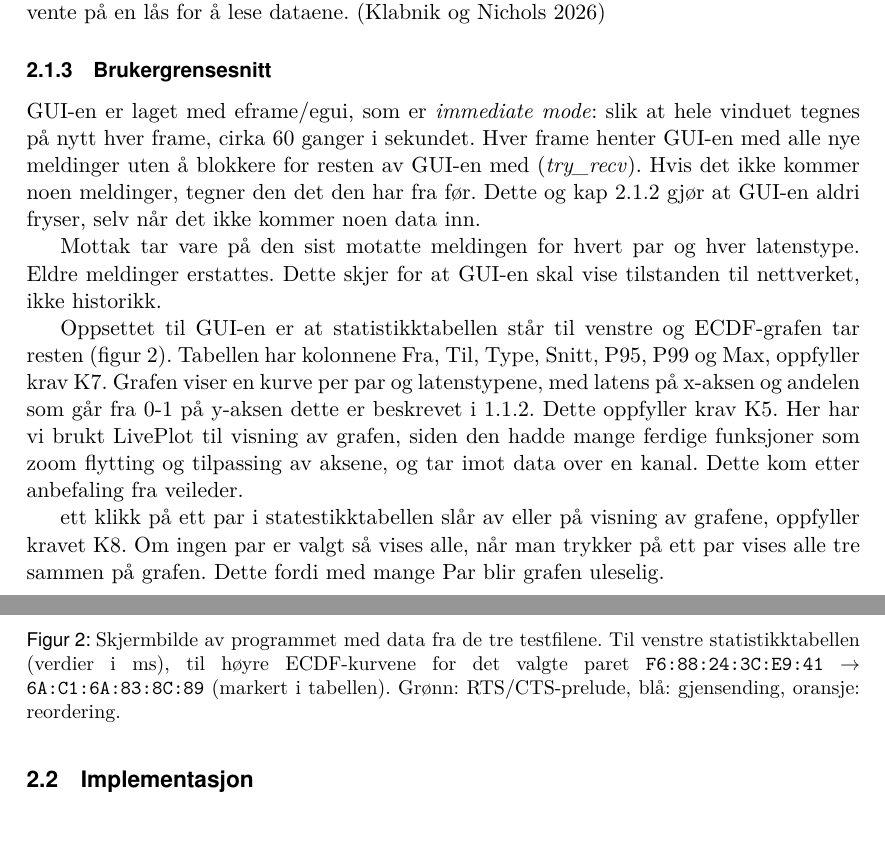
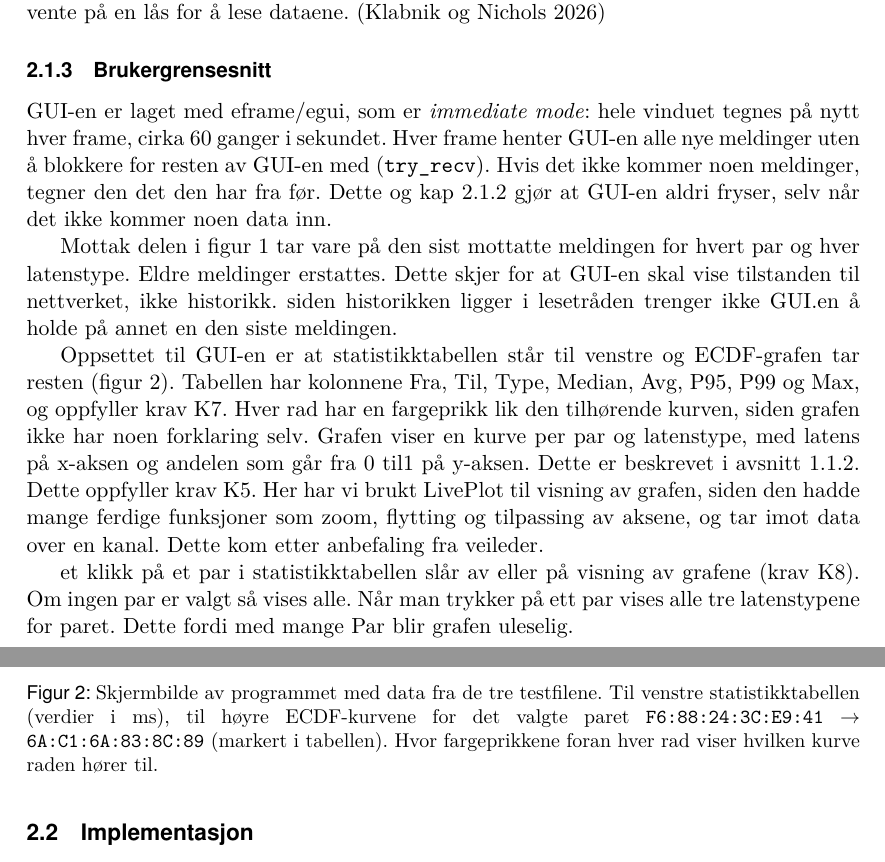
Before and after one commit to Vegardmykle/in3260_project, a LaTeX thesis (thesis/main.tex): two parts of pages 6 and 7 of 8, joined at a grey line, cut so that both start at the same text, the shorter picture padded with empty space. Compiled offline with pdfLaTeX.

Commit message:
add last brukergrensesnitt

```diff
--- a/thesis/main.tex
+++ b/thesis/main.tex
@@ -182,18 +183,18 @@ Når vi skal beregne ECDF og statistikk velger vi å kun gjøre det hvert 100 ms
 Når dette er gjort sender lesetråden en melding per serie med ECDF-punkter og statistikk med median, snitt, p95, p99 og maks sendt som en melding over en kanal (\texttt{mpsc}) til GUI-tråden. Vi bruker meldinger til å sende data i stedet for \texttt{Mutex} siden GUI-tråden aldri skal måtte vente på en lås for å lese dataene. \parencite{rustbook-mpsc}
 
 \subsubsection{Brukergrensesnitt}
-GUI-en er laget med eframe/egui, som er \emph{immediate mode}: slik at hele vinduet tegnes på nytt hver frame, cirka 60 ganger i sekundet. Hver frame henter GUI-en med alle nye meldinger uten å blokkere for resten av GUI-en med (\emph{try\_recv}). Hvis det ikke kommer noen meldinger, tegner den det den har fra før. Dette og kap 2.1.2 gjør at GUI-en aldri fryser, selv når det ikke kommer noen data inn.
+GUI-en er laget med eframe/egui, som er \emph{immediate mode}: hele vinduet tegnes på nytt hver frame, cirka 60 ganger i sekundet. Hver frame henter GUI-en alle nye meldinger uten å blokkere for resten av GUI-en med (\texttt{try\_recv}). Hvis det ikke kommer noen meldinger, tegner den det den har fra før. Dette og kap \ref{sec:innlesning} gjør at GUI-en aldri fryser, selv når det ikke kommer noen data inn.
 
-Mottak tar vare på den sist motatte meldingen for hvert par og hver latenstype. Eldre meldinger erstattes. Dette skjer for at GUI-en skal vise tilstanden til nettverket, ikke historikk.
+Mottak delen i figur~\ref{fig:arkitektur} tar vare på den sist mottatte meldingen for hvert par og hver latenstype. Eldre meldinger erstattes. Dette skjer for at GUI-en skal vise tilstanden til nettverket, ikke historikk. siden historikken ligger i lesetråden trenger ikke GUI.en å holde på annet en den siste meldingen.
 
-Oppsettet til GUI-en er at statistikktabellen står til venstre og ECDF-grafen tar resten (figur~\ref{fig:gui}). Tabellen har kolonnene Fra, Til, Type, Snitt, P95, P99 og Max, oppfyller krav \ref{krav:statistikk}. Grafen viser en kurve per par og latenstypene, med latens på x-aksen og andelen som går fra 0-1 på y-aksen dette er beskrevet i \ref{sec:cdf}. Dette oppfyller krav \ref{krav:cdf}. Her har vi brukt LivePlot til visning av grafen, siden den hadde mange ferdige funksjoner som zoom flytting og tilpassing av aksene, og tar imot data over en kanal. Dette kom etter anbefaling fra veileder.
+Oppsettet til GUI-en er at statistikktabellen står til venstre og ECDF-grafen tar resten (figur~\ref{fig:gui}). Tabellen har kolonnene Fra, Til, Type, Median, Avg, P95, P99 og Max, og oppfyller krav \ref{krav:statistikk}. Hver rad har en fargeprikk lik den tilhørende kurven, siden grafen ikke har noen forklaring selv. Grafen viser en kurve per par og latenstype, med latens på x-aksen og andelen som går fra 0 til1 på y-aksen. Dette er beskrevet i avsnitt \ref{sec:cdf}. Dette oppfyller krav~\ref{krav:cdf}. Her har vi brukt LivePlot til visning av grafen, siden den hadde mange ferdige funksjoner som zoom, flytting og tilpassing av aksene, og tar imot data over en kanal. Dette kom etter anbefaling fra veileder.
 
-ett klikk på ett par i statestikktabellen slår av eller på visning av grafene, oppfyller kravet \ref{krav:klikkforvise}. Om ingen par er valgt så vises alle, når man trykker på ett par vises alle tre sammen på grafen. Dette fordi med mange Par blir grafen uleselig.
+et klikk på et par i statistikktabellen slår av eller på visning av grafene (krav~\ref{krav:klikkforvise}). Om ingen par er valgt så vises alle. Når man trykker på ett par vises alle tre latenstypene for paret. Dette fordi med mange Par blir grafen uleselig.
 
 \begin{figure}[htbp]
 	\centering
 	\includegraphics[width=\textwidth]{pictures/CDF-med-en-valgt.png}
-	\caption{Skjermbilde av programmet med data fra de tre testfilene. Til venstre statistikktabellen (verdier i ms), til høyre ECDF-kurvene for det valgte paret \texttt{F6:88:24:3C:E9:41} $\rightarrow$ \texttt{6A:C1:6A:83:8C:89} (markert i tabellen). Grønn: RTS/CTS-prelude, blå: gjensending, oransje: reordering.}
+	\caption{Skjermbilde av programmet med data fra de tre testfilene. Til venstre statistikktabellen (verdier i ms), til høyre ECDF-kurvene for det valgte paret \texttt{F6:88:24:3C:E9:41} $\rightarrow$ \texttt{6A:C1:6A:83:8C:89} (markert i tabellen). Hvor fargeprikkene foran hver rad viser hvilken kurve raden hører til.}
 	\label{fig:gui}
 \end{figure}
 
```
Also changed, not shown: thesis/main.pdf, thesis/pictures/CDF-med-en-valgt.png, thesis/main.tex (5 more changed lines).
